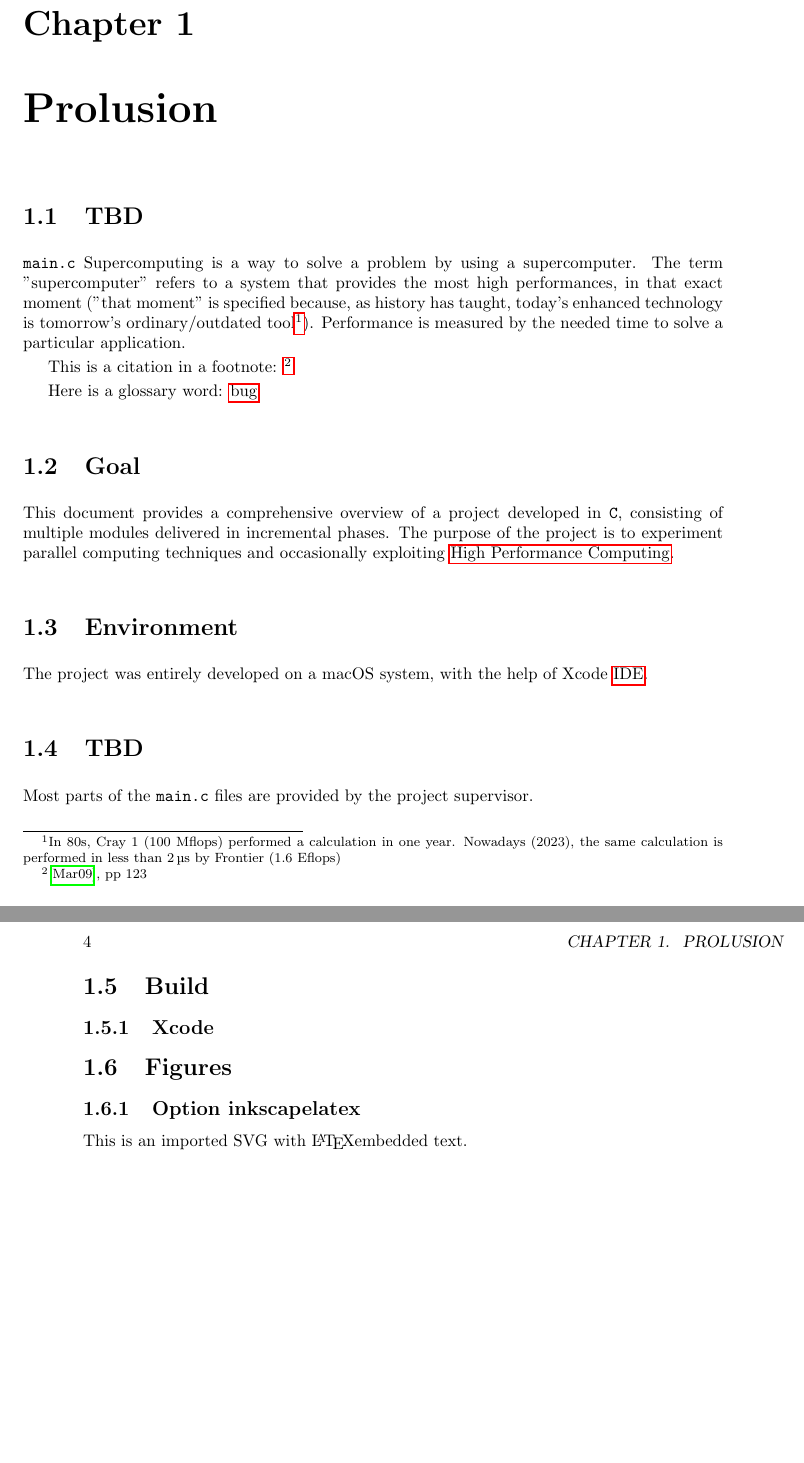
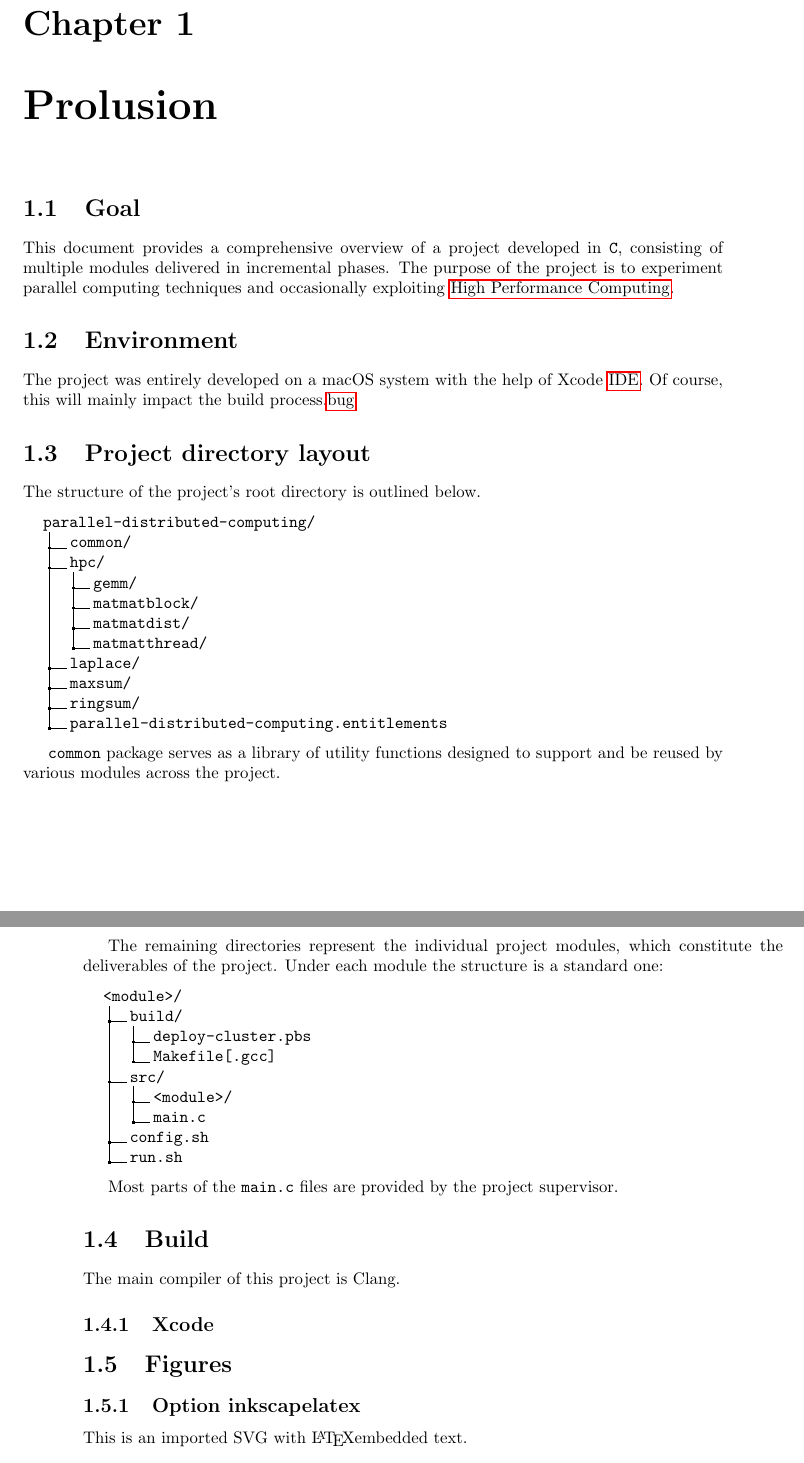
Before and after one commit to FueledBy-Pizza/parallel-distributed-computing, a LaTeX book (parallel-distributed-computing/docs/parallel-distributed-computing-docs/parallel-distributed-computing-docs.tex, which reads parallel-distributed-computing/docs/parallel-distributed-computing-docs/chapter/chapter1/prolusion.tex, parallel-distributed-computing/docs/parallel-distributed-computing-docs/mypackage.sty): two parts of pages 7 and 8 of 13, joined at a grey line, cut so that both start at the same text, the shorter picture padded with empty space. Compiled offline with pdfLaTeX.

Commit message:
docs: add project structure

```diff
--- a/parallel-distributed-computing/docs/parallel-distributed-computing-docs/chapter/chapter1/prolusion.tex
+++ b/parallel-distributed-computing/docs/parallel-distributed-computing-docs/chapter/chapter1/prolusion.tex
@@ -1,19 +1,47 @@
 \begin{chapter}{Prolusion}
-    \begin{section}{TBD}
-		\texttt{main.c} Supercomputing is a way to solve a problem by using a supercomputer. The term "supercomputer" refers to a system that provides the most high performances, in that exact moment ("that moment" is specified because, as history has taught, today's enhanced technology is tomorrow's ordinary/outdated tool\footnote{In 80s, Cray 1 (100 Mflops) performed a calculation in one year. Nowadays (2023), the same calculation is performed in less than \SI{2}{\micro\second} by Frontier (1.6 Eflops)}). Performance is measured by the needed time to solve a particular application.
-        \par This is a citation in a footnote: \footnote{\cite{martin2009clean}, pp 123}.
-        \par Here is a glossary word: \gls{bug}
-    \end{section}
 	\begin{section}{Goal}
 		\par This document provides a comprehensive overview of a project developed in \texttt{C}, consisting of multiple modules delivered in incremental phases. The purpose of the project is to experiment parallel computing techniques and occasionally exploiting \glsxtrlong{hpc}.
 	\end{section}
 	\begin{section}{Environment}
-		\par The project was entirely developed on a macOS system, with the help of Xcode \glsxtrshort{ide}.
+		\par The project was entirely developed on a macOS system with the help of Xcode \glsxtrshort{ide}. Of course, this will mainly impact the build process.\gls{bug}
 	\end{section}
-	\begin{section}{TBD}
+	\begin{section}{Project directory layout}
+		\par The structure of the project’s root directory is outlined below.
+		\medskip
+		\dirtree{%
+			.1 parallel-distributed-computing/.
+			.2 common/.
+			.2 hpc/.
+			.3 gemm/.
+			.3 matmatblock/.
+			.3 matmatdist/.
+			.3 matmatthread/.
+			.2 laplace/.
+			.2 maxsum/.
+			.2 ringsum/.
+			.2 parallel-distributed-computing.entitlements.
+		}
+		\medskip
+		\texttt{common} package serves as a library of utility functions designed to support and be reused by various modules across the project.
+		\clearpage
+		\par The remaining directories represent the individual project modules, which constitute the deliverables of the project. Under each module the structure is a standard one:
+		\medskip
+		\dirtree{%
+			.1 <module>/.
+			.2 build/.
+			.3 deploy-cluster.pbs.
+			.3 Makefile[.gcc].
+			.2 src/.
+			.3 <module>/.
+			.3 main.c.
+			.2 config.sh.
+			.2 run.sh.
+		}
+		\medskip
 		\par Most parts of the \texttt{main.c} files are provided by the project supervisor.
 	\end{section}
 	\begin{section}{Build}
+		\par The main compiler of this project is Clang.
 		\par
 		\begin{subsection}{Xcode}
 			\par
--- a/parallel-distributed-computing/docs/parallel-distributed-computing-docs/mypackage.sty
+++ b/parallel-distributed-computing/docs/parallel-distributed-computing-docs/mypackage.sty
@@ -43,6 +43,7 @@
     captionpos=b
 }
 \lstset{inputpath=code_snippet,style=codestyle}
+\usepackage{dirtree}
 
 \pretitle{
     \centering
```
Also changed, not shown: parallel-distributed-computing/docs/parallel-distributed-computing-docs.pdf.
